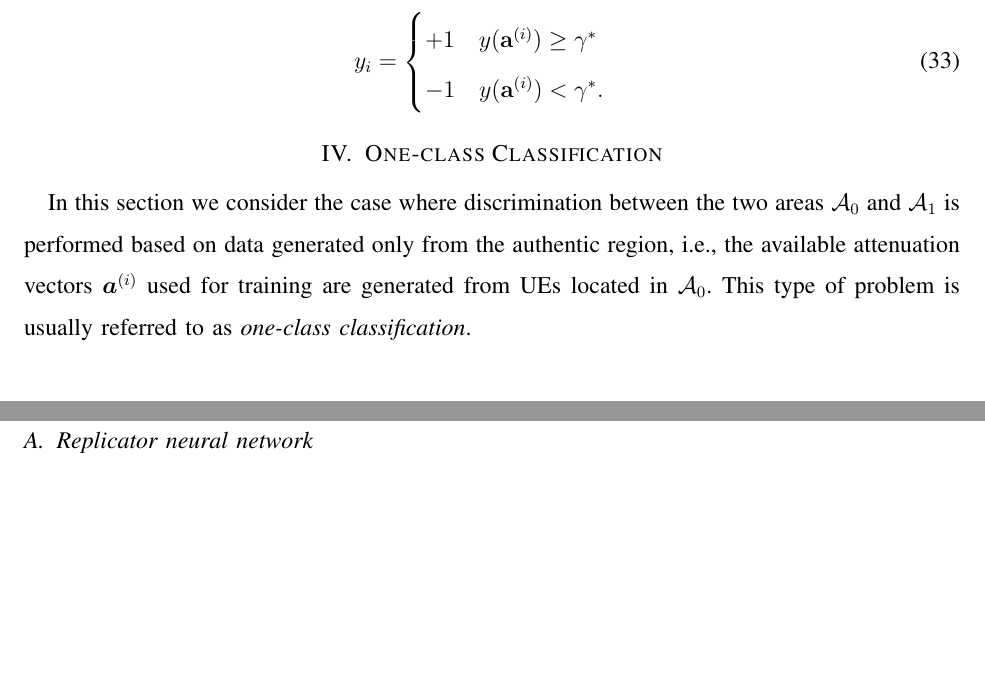
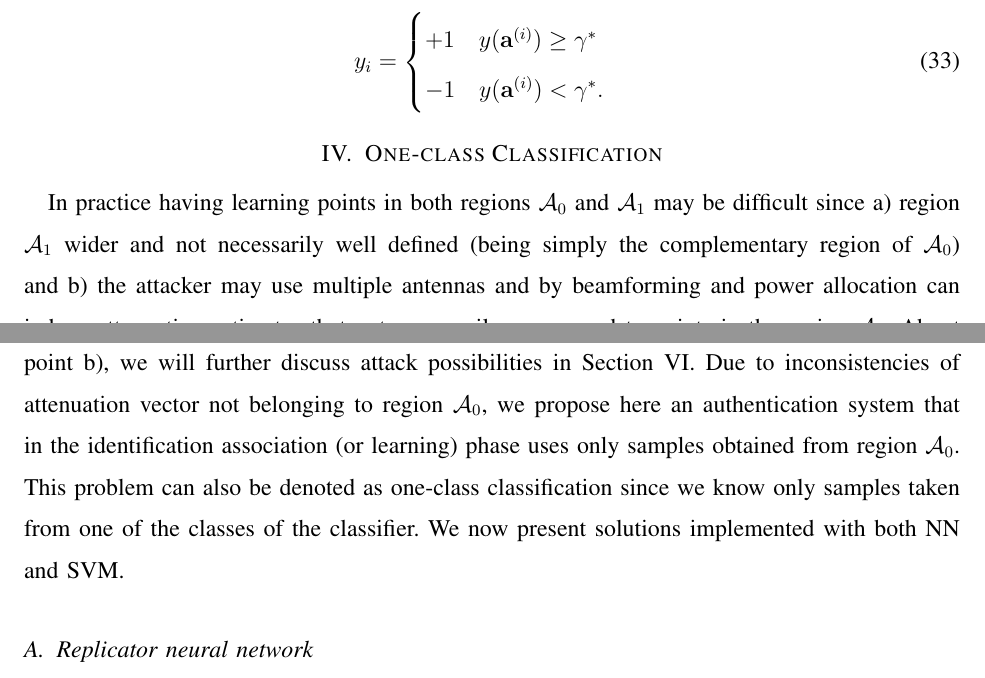
Before and after one commit to brighent/Machine-learning-approaches-for-position-and-user-authentication-in-wireless-systems, a LaTeX paper (main.tex): two parts of pages 11 and 12 of 26, joined at a grey line, cut so that both start at the same text, the shorter picture padded with empty space. Compiled offline with pdfLaTeX.

Commit message:
second correction

```diff
--- a/main.tex
+++ b/main.tex
@@ -44,6 +44,7 @@
 \newcommand{\wrt}{w.r.t. }
 \newcommand{\Exp}[1]{\mathbb{E}\left[#1\right]}
 \newcommand{\ai}{\mathbf{a}^{(i)}}
+\newcommand{\A}[1]{\mathcal{A}_#1}
 
 \DeclareMathOperator{\sign}{sign}
 \DeclareMathOperator{\E}{E}
@@ -425,7 +426,11 @@ y_i =
 
 \section{One-class Classification}
 \label{sec:OneClass}
-In this section we consider the case where discrimination between the two areas $\mathcal{A}_0$ and $\mathcal{A}_1$ is performed based on data generated only from the authentic region, i.e., the available attenuation vectors $\bm{a}^{(i)}$ used for training are generated from \acp{ue} located in $\mathcal{A}_0$. This type of problem is usually referred to as \textit{one-class classification}.
+
+In practice having learning points in both regions $\A{0}$ and $\A{1}$ may be difficult since \begin{enumerate*}[label=\alph*)] \item region $\A{1}$ wider and not necessarily well defined (being simply the complementary region of $\A{0}$) and \item the attacker may use multiple antennas and by beamforming and power allocation can induce attenuation estimates that not necessarily correspond to points in the region $\A{1}$. About point b), we will further discuss attack possibilities in Section \ref{sec:attack}.
+
+Due to inconsistencies of attenuation vector not belonging to region $\A{0}$, we propose here an authentication system that in the identification association (or learning) phase uses only samples obtained from region $\A{0}$. This problem can also be denoted as one-class classification since we know only samples taken from one of the classes of the classifier. We now present solutions implemented with both \ac{nn} and \ac{svm}.
+\end{enumerate*}
 
 \subsection{Replicator neural network}
 \label{sec:auto}
```
Also changed, not shown: main.tex (1 more changed lines).
